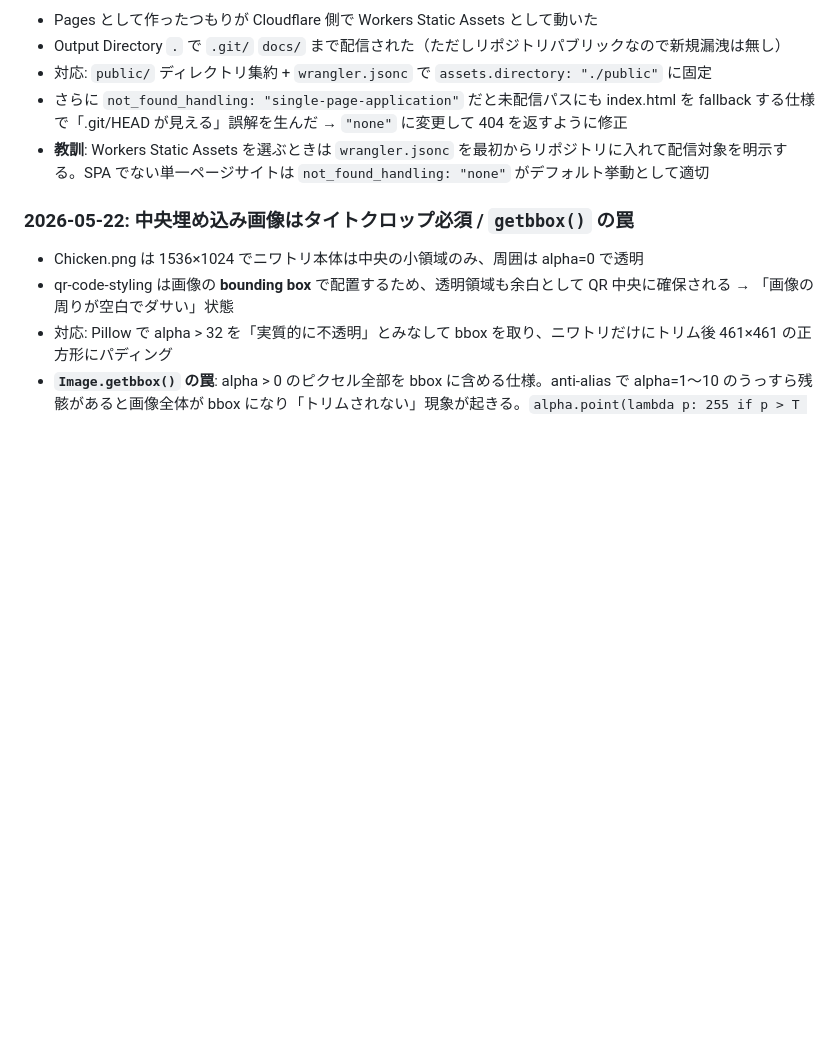
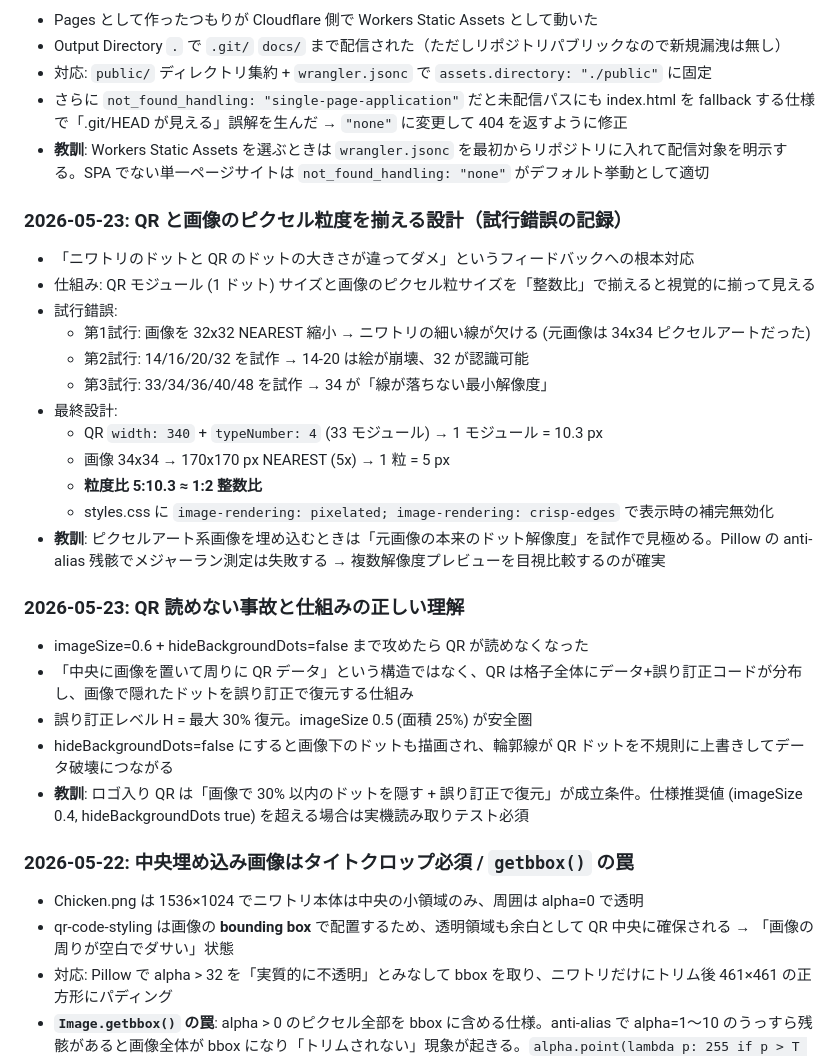
Before and after one commit to tetutetu214/chickenqr, a Markdown page: docs/knowledge.md, the part around the change. Drawn GitHub-style; blank space fills up the shorter version.

Commit message:
docs: ピクセル粒度試行錯誤と QR 仕組みの教訓を knowledge.md / todo.md に追記
- knowledge.md:「QRと画像のピクセル粒度を揃える設計」「QR読めない事故と仕組みの正しい理解」を追加
- todo.md: PR #6-#10 までの試行錯誤完了と本番動作確認を完了タスクに記録

Co-Authored-By: Claude Opus 4.7 (1M context) <noreply@anthropic.com>

```diff
--- a/docs/knowledge.md
+++ b/docs/knowledge.md
@@ -99,6 +99,27 @@
 - さらに `not_found_handling: "single-page-application"` だと未配信パスにも index.html を fallback する仕様で「.git/HEAD が見える」誤解を生んだ → `"none"` に変更して 404 を返すように修正
 - **教訓**: Workers Static Assets を選ぶときは `wrangler.jsonc` を最初からリポジトリに入れて配信対象を明示する。SPA でない単一ページサイトは `not_found_handling: "none"` がデフォルト挙動として適切
 
+### 2026-05-23: QR と画像のピクセル粒度を揃える設計（試行錯誤の記録）
+- 「ニワトリのドットと QR のドットの大きさが違ってダメ」というフィードバックへの根本対応
+- 仕組み: QR モジュール (1 ドット) サイズと画像のピクセル粒サイズを「整数比」で揃えると視覚的に揃って見える
+- 試行錯誤:
+  - 第1試行: 画像を 32x32 NEAREST 縮小 → ニワトリの細い線が欠ける (元画像は 34x34 ピクセルアートだった)
+  - 第2試行: 14/16/20/32 を試作 → 14-20 は絵が崩壊、32 が認識可能
+  - 第3試行: 33/34/36/40/48 を試作 → 34 が「線が落ちない最小解像度」
+- 最終設計:
+  - QR `width: 340` + `typeNumber: 4` (33 モジュール) → 1 モジュール = 10.3 px
+  - 画像 34x34 → 170x170 px NEAREST (5x) → 1 粒 = 5 px
+  - **粒度比 5:10.3 ≈ 1:2 整数比**
+  - styles.css に `image-rendering: pixelated; image-rendering: crisp-edges` で表示時の補完無効化
+- **教訓**: ピクセルアート系画像を埋め込むときは「元画像の本来のドット解像度」を試作で見極める。Pillow の anti-alias 残骸でメジャーラン測定は失敗する → 複数解像度プレビューを目視比較するのが確実
+
+### 2026-05-23: QR 読めない事故と仕組みの正しい理解
+- imageSize=0.6 + hideBackgroundDots=false まで攻めたら QR が読めなくなった
+- 「中央に画像を置いて周りに QR データ」という構造ではなく、QR は格子全体にデータ+誤り訂正コードが分布し、画像で隠れたドットを誤り訂正で復元する仕組み
+- 誤り訂正レベル H = 最大 30% 復元。imageSize 0.5 (面積 25%) が安全圏
+- hideBackgroundDots=false にすると画像下のドットも描画され、輪郭線が QR ドットを不規則に上書きしてデータ破壊につながる
+- **教訓**: ロゴ入り QR は「画像で 30% 以内のドットを隠す + 誤り訂正で復元」が成立条件。仕様推奨値 (imageSize 0.4, hideBackgroundDots true) を超える場合は実機読み取りテスト必須
+
 ### 2026-05-22: 中央埋め込み画像はタイトクロップ必須 / `getbbox()` の罠
 - Chicken.png は 1536×1024 でニワトリ本体は中央の小領域のみ、周囲は alpha=0 で透明
 - qr-code-styling は画像の **bounding box** で配置するため、透明領域も余白として QR 中央に確保される → 「画像の周りが空白でダサい」状態
```
Also changed, not shown: docs/todo.md (+2 -0 lines).
